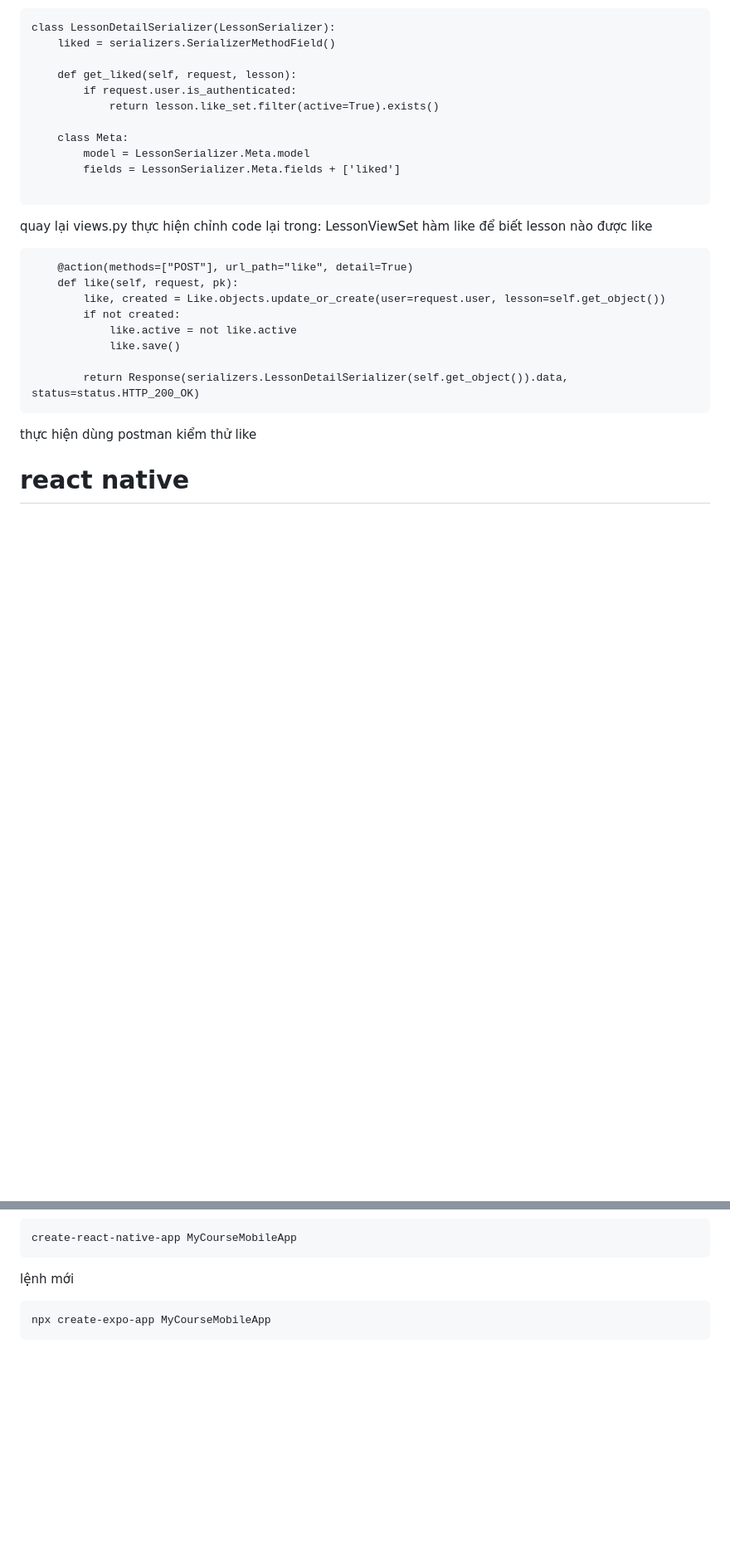
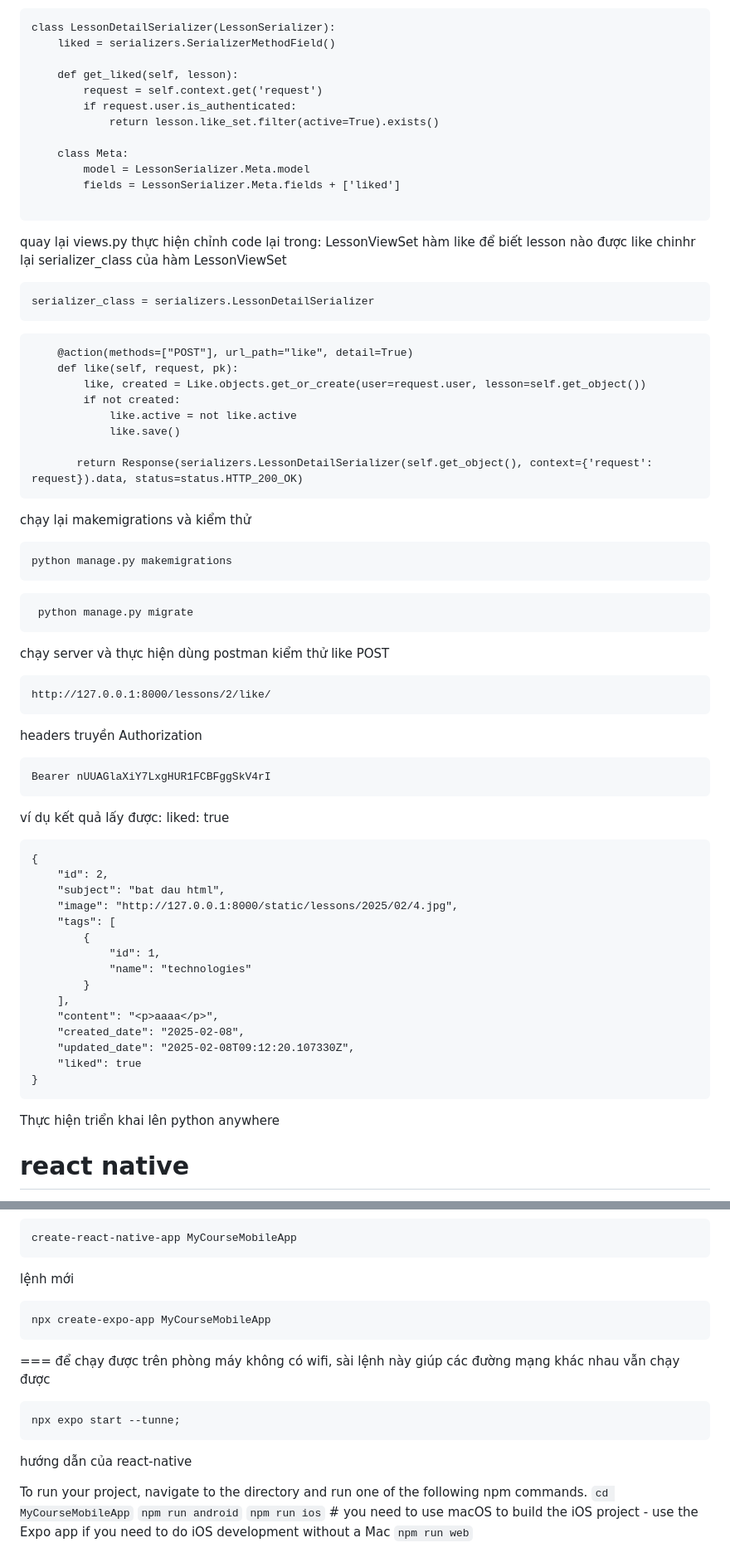
Before and after one commit to nhatduydo/CourseApp_CNLTHD, a Markdown page: README.md, 2 parts joined by grey strips. Shown: that part at 83% size. GitHub-like rendering; blank space fills up the shorter version.

````diff
--- a/README.md
+++ b/README.md
@@ -1786,7 +1786,8 @@ trong serializers.py thực hiện thêm 1 class mới trong LessonSerializer
 class LessonDetailSerializer(LessonSerializer):
     liked = serializers.SerializerMethodField()
 
-    def get_liked(self, request, lesson):
+    def get_liked(self, lesson):
+        request = self.context.get('request')
         if request.user.is_authenticated:
             return lesson.like_set.filter(active=True).exists()
 
@@ -1797,18 +1798,55 @@ class LessonDetailSerializer(LessonSerializer):
 ```
 quay lại views.py thực hiện chỉnh code lại trong: LessonViewSet hàm like
 để biết lesson nào được like
+chinhr lại serializer_class của hàm LessonViewSet
+```
+serializer_class = serializers.LessonDetailSerializer
+```
 ```
     @action(methods=["POST"], url_path="like", detail=True)
     def like(self, request, pk):
-        like, created = Like.objects.update_or_create(user=request.user, lesson=self.get_object())
+        like, created = Like.objects.get_or_create(user=request.user, lesson=self.get_object())
         if not created:
             like.active = not like.active
             like.save()
 
-        return Response(serializers.LessonDetailSerializer(self.get_object()).data, status=status.HTTP_200_OK)
-```
-thực hiện dùng postman kiểm thử like
-
+       return Response(serializers.LessonDetailSerializer(self.get_object(), context={'request': request}).data, status=status.HTTP_200_OK)
+```
+chạy lại makemigrations và kiểm thử
+```
+python manage.py makemigrations
+```
+```
+ python manage.py migrate
+```
+chạy server và thực hiện dùng postman kiểm thử like
+POST
+```
+http://127.0.0.1:8000/lessons/2/like/
+```
+headers truyền Authorization
+```
+Bearer nUUAGlaXiY7LxgHUR1FCBFggSkV4rI
+```
+ví dụ kết quả lấy được: liked: true
+```
+{
+    "id": 2,
+    "subject": "bat dau html",
+    "image": "http://127.0.0.1:8000/static/lessons/2025/02/4.jpg",
+    "tags": [
+        {
+            "id": 1,
+            "name": "technologies"
+        }
+    ],
+    "content": "<p>aaaa</p>",
+    "created_date": "2025-02-08",
+    "updated_date": "2025-02-08T09:12:20.107330Z",
+    "liked": true
+}
+```
+Thực hiện triển khai lên python anywhere
 # react native
 
 
@@ -1844,3 +1882,15 @@ lệnh mới
 ```
 npx create-expo-app MyCourseMobileApp
 ```
+===
+để chạy được trên phòng máy không có wifi, sài lệnh này giúp các đường mạng khác nhau vẫn chạy được
+```
+npx expo start --tunne;
+```
+hướng dẫn của react-native
+
+To run your project, navigate to the directory and run one of the following npm commands.
+```cd MyCourseMobileApp```
+```npm run android```
+```npm run ios``` # you need to use macOS to build the iOS project - use the Expo app if you need to do iOS development without a Mac
+```npm run web```
````
